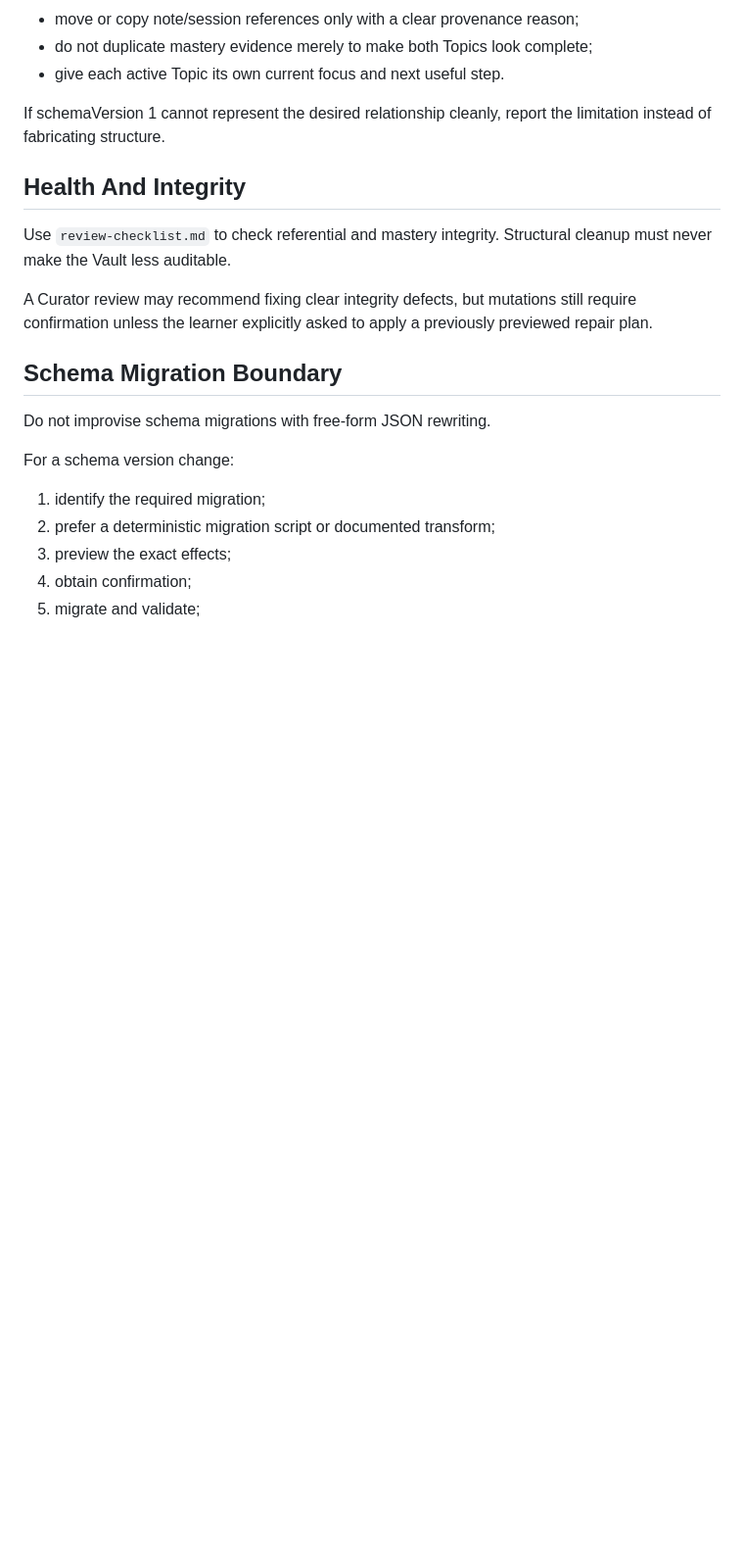
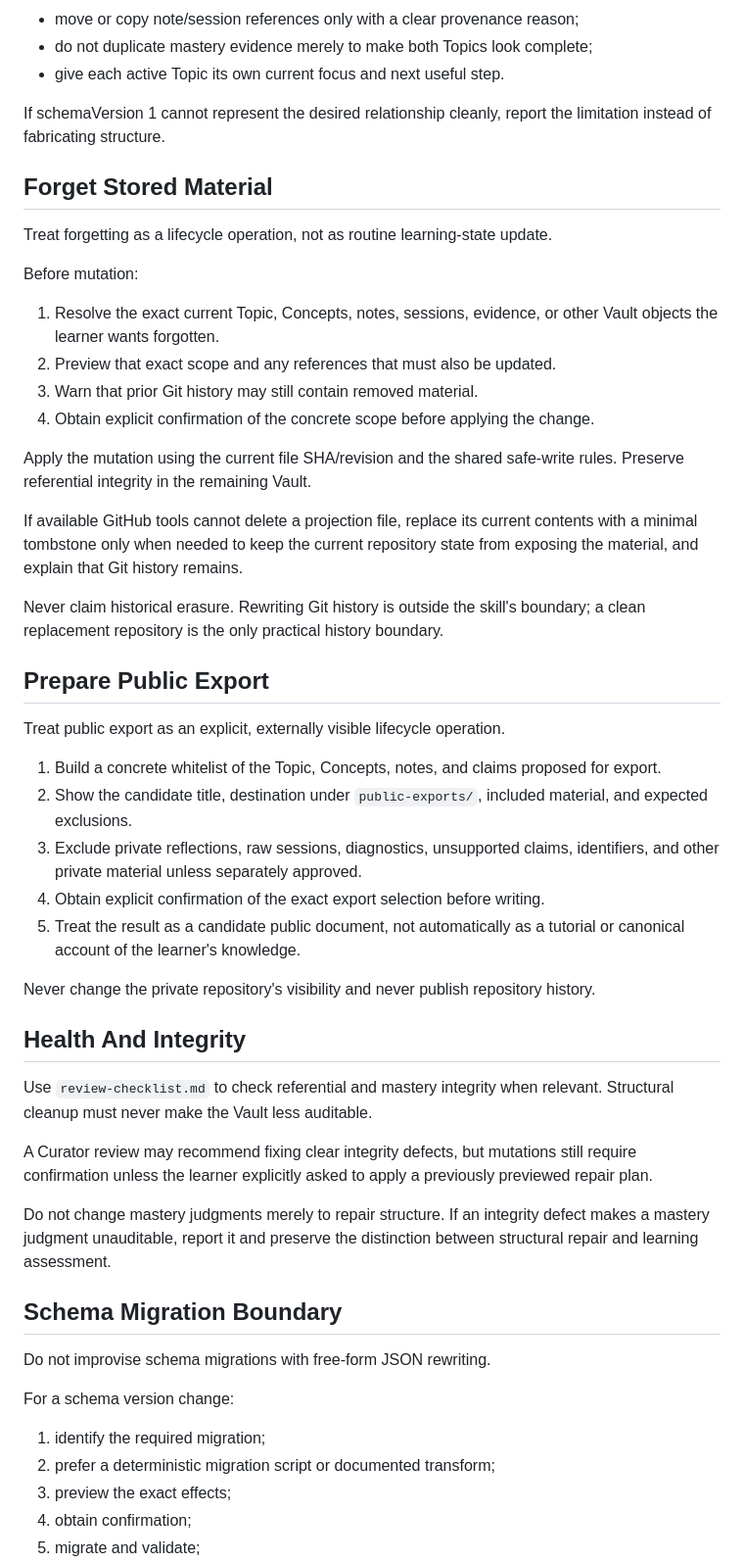
Before and after one commit to SShending/learning-coach, a Markdown page: skills/vault-curator/SKILL.md, the part around one of its changes. Shown at 98% size. Drawn GitHub-style; blank space fills up the shorter version.

```diff
--- a/skills/vault-curator/SKILL.md
+++ b/skills/vault-curator/SKILL.md
@@ -181,14 +195,57 @@ When splitting a Topic:
 If schemaVersion 1 cannot represent the desired relationship cleanly, report the
 limitation instead of fabricating structure.
 
+## Forget Stored Material
+
+Treat forgetting as a lifecycle operation, not as routine learning-state update.
+
+Before mutation:
+
+1. Resolve the exact current Topic, Concepts, notes, sessions, evidence, or other
+   Vault objects the learner wants forgotten.
+2. Preview that exact scope and any references that must also be updated.
+3. Warn that prior Git history may still contain removed material.
+4. Obtain explicit confirmation of the concrete scope before applying the change.
+
+Apply the mutation using the current file SHA/revision and the shared safe-write
+rules. Preserve referential integrity in the remaining Vault.
+
+If available GitHub tools cannot delete a projection file, replace its current
+contents with a minimal tombstone only when needed to keep the current repository
+state from exposing the material, and explain that Git history remains.
+
+Never claim historical erasure. Rewriting Git history is outside the skill's
+boundary; a clean replacement repository is the only practical history boundary.
+
+## Prepare Public Export
+
+Treat public export as an explicit, externally visible lifecycle operation.
+
+1. Build a concrete whitelist of the Topic, Concepts, notes, and claims proposed
+   for export.
+2. Show the candidate title, destination under `public-exports/`, included
+   material, and expected exclusions.
+3. Exclude private reflections, raw sessions, diagnostics, unsupported claims,
+   identifiers, and other private material unless separately approved.
+4. Obtain explicit confirmation of the exact export selection before writing.
+5. Treat the result as a candidate public document, not automatically as a
+   tutorial or canonical account of the learner's knowledge.
+
+Never change the private repository's visibility and never publish repository
+history.
+
 ## Health And Integrity
 
-Use `review-checklist.md` to check referential and mastery integrity. Structural
-cleanup must never make the Vault less auditable.
+Use `review-checklist.md` to check referential and mastery integrity when relevant.
+Structural cleanup must never make the Vault less auditable.
 
 A Curator review may recommend fixing clear integrity defects, but mutations still
 require confirmation unless the learner explicitly asked to apply a previously
 previewed repair plan.
+
+Do not change mastery judgments merely to repair structure. If an integrity defect
+makes a mastery judgment unauditable, report it and preserve the distinction
+between structural repair and learning assessment.
 
 ## Schema Migration Boundary
 
```
Also changed, not shown: other parts of skills/vault-curator/SKILL.md (+48 -29 lines).
